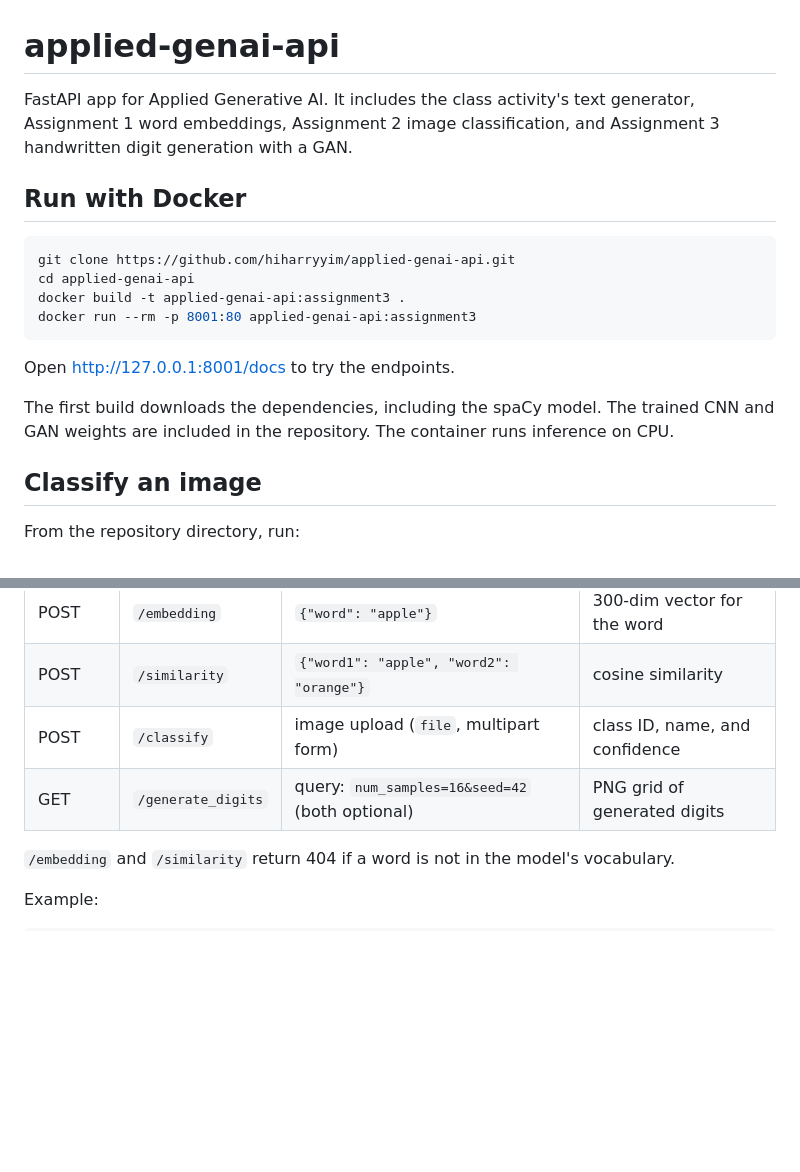
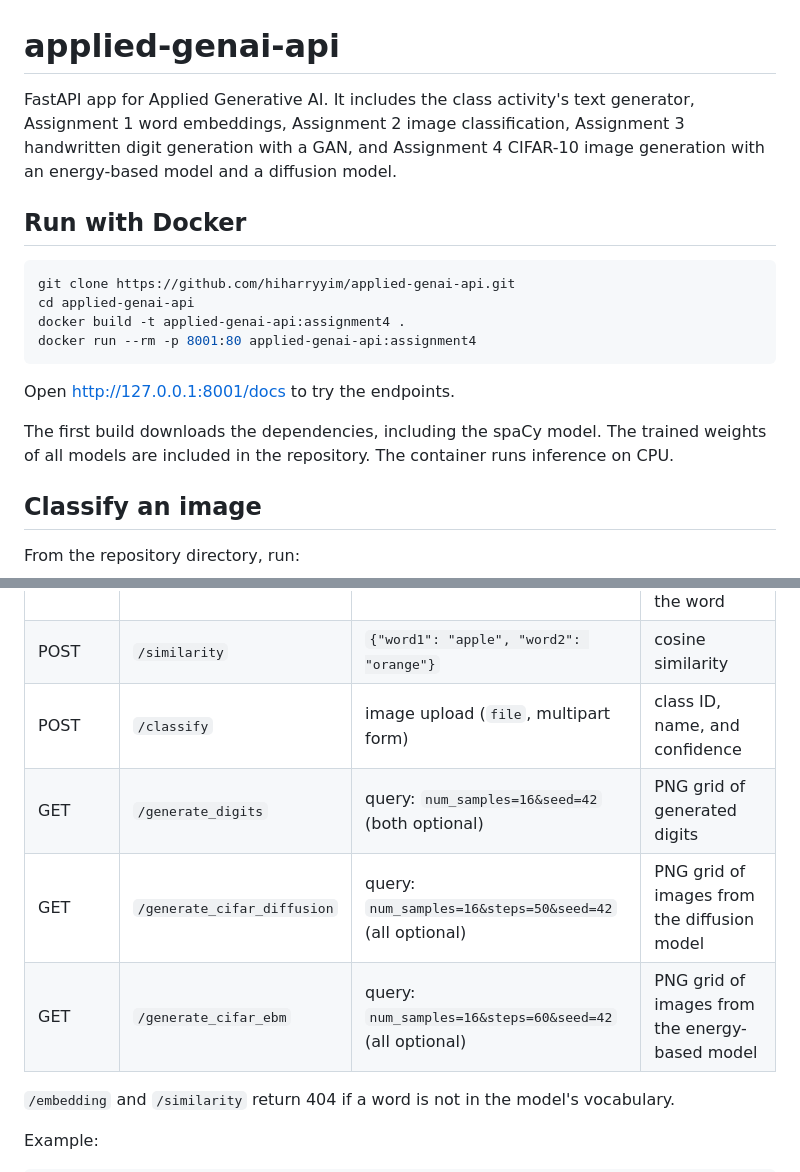
Before and after one commit to hiharryyim/applied-genai-api, a Markdown page: README.md, 2 parts joined by grey strips. GitHub-like rendering; blank space fills up the shorter version.

````diff
--- a/README.md
+++ b/README.md
@@ -1,19 +1,19 @@
 # applied-genai-api
 
-FastAPI app for Applied Generative AI. It includes the class activity's text generator, Assignment 1 word embeddings, Assignment 2 image classification, and Assignment 3 handwritten digit generation with a GAN.
+FastAPI app for Applied Generative AI. It includes the class activity's text generator, Assignment 1 word embeddings, Assignment 2 image classification, Assignment 3 handwritten digit generation with a GAN, and Assignment 4 CIFAR-10 image generation with an energy-based model and a diffusion model.
 
 ## Run with Docker
 
 ```bash
 git clone https://github.com/hiharryyim/applied-genai-api.git
 cd applied-genai-api
-docker build -t applied-genai-api:assignment3 .
-docker run --rm -p 8001:80 applied-genai-api:assignment3
+docker build -t applied-genai-api:assignment4 .
+docker run --rm -p 8001:80 applied-genai-api:assignment4
 ```
 
 Open [http://127.0.0.1:8001/docs](http://127.0.0.1:8001/docs) to try the endpoints.
 
-The first build downloads the dependencies, including the spaCy model. The trained CNN and GAN weights are included in the repository. The container runs inference on CPU.
+The first build downloads the dependencies, including the spaCy model. The trained weights of all models are included in the repository. The container runs inference on CPU.
 
 ## Classify an image
 
@@ -106,6 +146,8 @@ Local API docs: [http://127.0.0.1:8000/docs](http://127.0.0.1:8000/docs).
 | POST | `/similarity` | `{"word1": "apple", "word2": "orange"}` | cosine similarity |
 | POST | `/classify` | image upload (`file`, multipart form) | class ID, name, and confidence |
 | GET | `/generate_digits` | query: `num_samples=16&seed=42` (both optional) | PNG grid of generated digits |
+| GET | `/generate_cifar_diffusion` | query: `num_samples=16&steps=50&seed=42` (all optional) | PNG grid of images from the diffusion model |
+| GET | `/generate_cifar_ebm` | query: `num_samples=16&steps=60&seed=42` (all optional) | PNG grid of images from the energy-based model |
 
 `/embedding` and `/similarity` return 404 if a word is not in the model's vocabulary.
 
````
Also changed, not shown: other parts of README.md (+40 -0 lines), examples/cifar_diffusion.png (added), examples/cifar_ebm.png (added), 11 other files.
